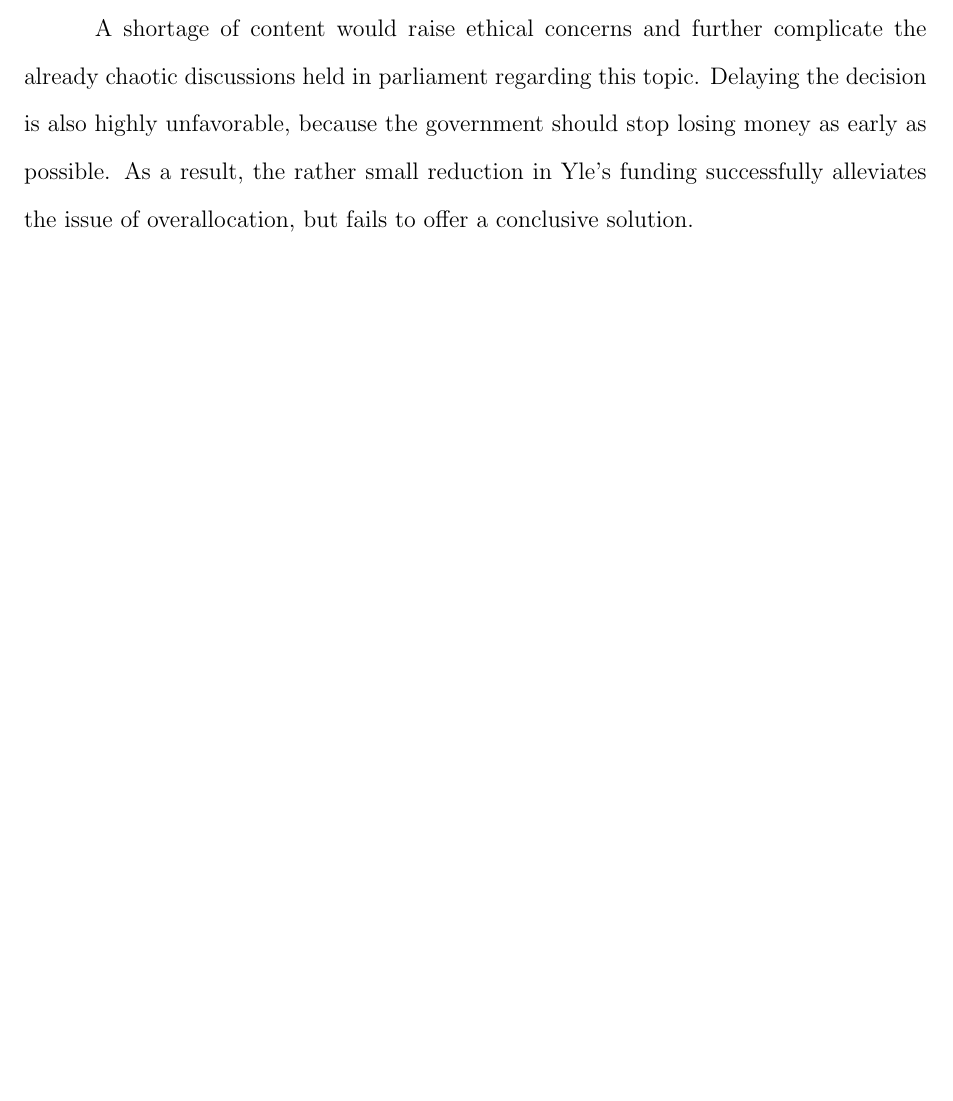
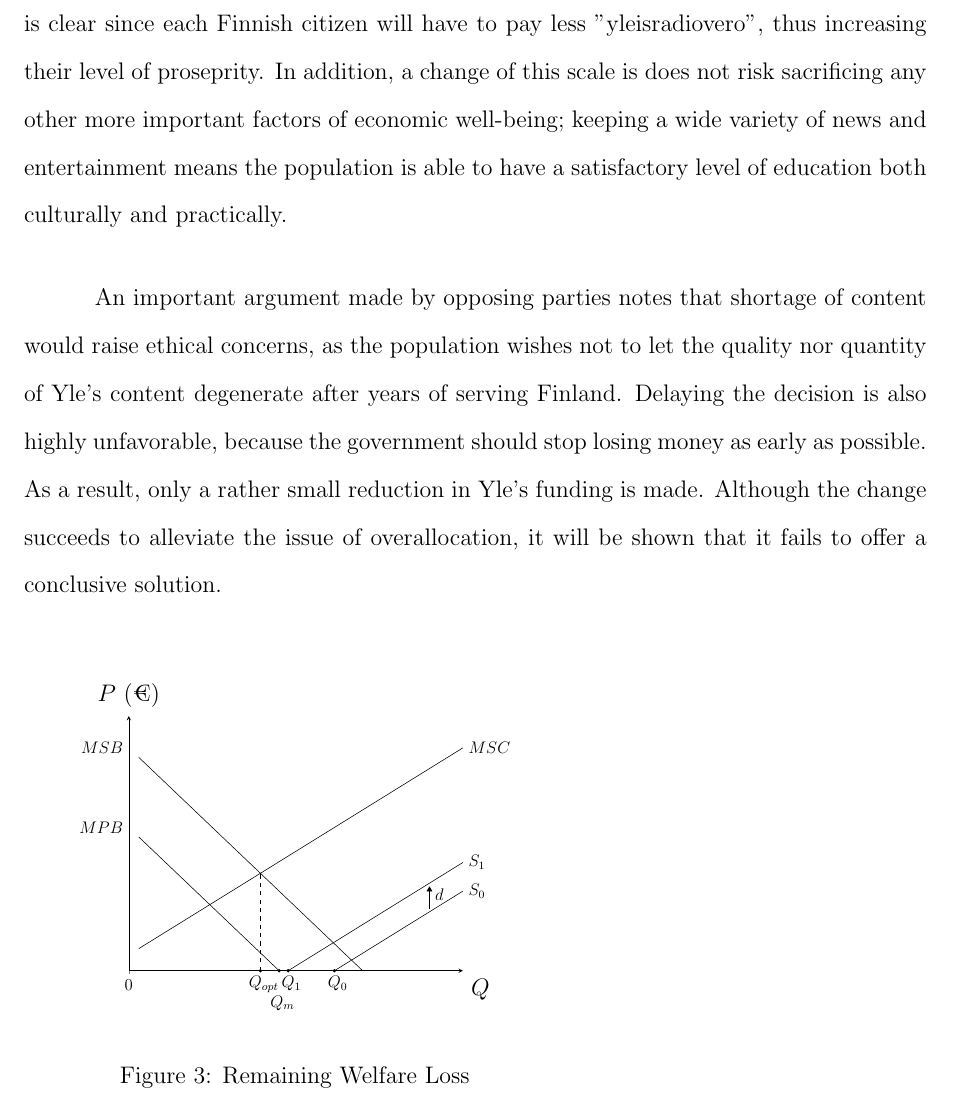
Before and after one commit to zh0ngy1l1/extended_essay, a LaTeX document (econ_IA/main.tex): part of page 5 of 6 before the commit and part of page 6 of 6 after it, cut at the place of the change, the shorter picture padded with empty space. Compiled offline with pdfLaTeX.

Commit message:
lots of progress; started work on the third diagram.

```diff
--- a/econ_IA/main.tex
+++ b/econ_IA/main.tex
@@ -193,12 +193,6 @@ However, attempting to reach allocative efficiency by adjusting the budget of Yl
 This issue is due to the difference between the quantity of content needed for allocative efficiency $Q_{opt}$, and the quantity demanded by the market $Q_m$.
 Neither of these quantities can be affected by adjusting the budget of Yle:
 The former is the target amount of content the government aims to produce by adjusting the size of the budget, while the latter is the amount of content that the population is willing and able to consume for free.
-
-
-A shortage of content would raise ethical concerns and further complicate the already chaotic discussions held in parliament regarding this topic.
-Delaying the decision is also highly unfavorable, because the government should stop losing money as early as possible.
-As a result, the rather small reduction in Yle's funding successfully alleviates the issue of overallocation, but fails to offer a conclusive solution.
-\newpage
 
 \begin{wrapfigure}{L}{0.6\textwidth}
   \begin{center}
@@ -266 +267,67 @@ Since the quantity of content consumed $Q_m$ is unaffected by this change, and t
 This means that no faction is worse off, and the government saves a significant amount of money.
+From the perspective of economic well-being, this change is purely positive.
+This is clear since each Finnish citizen will have to pay less "yleisradiovero", thus increasing their level of proseprity.
+In addition, a change of this scale is does not risk sacrificing any other more important factors of economic well-being;
+keeping a wide variety of news and entertainment means the population is able to have a satisfactory level of education both culturally and practically.
+
+An important argument made by opposing parties notes that shortage of content would raise ethical concerns, as the population wishes not to let the quality nor quantity of Yle's content degenerate after years of serving Finland.
+Delaying the decision is also highly unfavorable, because the government should stop losing money as early as possible.
+As a result, only a rather small reduction in Yle's funding is made.
+Although the change succeeds to alleviate the issue of overallocation, it will be shown that it fails to offer a conclusive solution.
+
+\begin{wrapfigure}{L}{0.6\textwidth}
+  \begin{center}
+    \begin{tikzpicture}[scale=0.7]
+      \begin{axis}[
+        width=10cm,
+        height=8cm,
+        axis lines = left,
+        xtick = {0},
+        ytick = {\empty},
+        xmin = 0, xmax = 10,
+        ymin = 0, ymax = 8,
+        clip = false
+      ]
+      % Supply curves
+      \addplot[domain = 0.3:10, restrict y to domain = 0:8, samples = 400]{0.65*x+0.5};
+      \addplot[domain = 0.3:10, restrict y to domain = 0:8, samples = 400]{0.65*x-3.1};
+      \addplot[domain = 0.3:10, restrict y to domain = 0:8, samples = 400]{0.65*x-4};
+
+      % Demand curves
+      \addplot[domain = 0.3:10, restrict y to domain = 0:8, samples = 400]{-x+4.5};
+      \addplot[domain = 0.3:10, restrict y to domain = 0:8, samples = 400]{-x+7};
+
+      % D/S curve labels
+      \node[right] at (10, 7) {$MSC$};
+      \node[right] at (10, 3.4) {$S_1$};
+      \node[right] at (10, 2.5) {$S_0$};
+
+      \node[left] at (0, 4.5) {$MPB$};
+      \node[left] at (0, 7) {$MSB$};
+
+      \draw[dashed] (3.939, 0) -- (3.939, 3.060);
+      \filldraw[black] (3.939, 0) circle (1pt);
+      \node[below] at (4.039, 0) {$Q_{opt}$};
+
+      \filldraw[black] (4.5, 0) circle (1pt);
+      \node[below] at (4.6, -0.6) {$Q_m$};
+
+      \filldraw[black] (4.769, 0) circle (1pt);
+      \node[below] at (4.869, 0) {$Q_1$};
+
+      \filldraw[black] (6.154, 0) circle (1pt);
+      \node[below] at (6.254, 0) {$Q_0$};
+
+      \draw[-Triangle] (9, 1.95) to (9, 2.65);
+      \node[right] at (9, 2.4) {$d$};
+
+
+
+    \end{axis}
+      \node[below right] at (current axis.right of origin) {$Q$};
+      \node[above] at (current axis.above origin) {$P \text{ (\texteuro)}$};
+    \end{tikzpicture}
+    \caption{Remaining Welfare Loss}
+  \end{center}
+\end{wrapfigure}
+
```
Also changed, not shown: econ_IA/main.pdf, econ_IA/main.tex (24 more changed lines).
